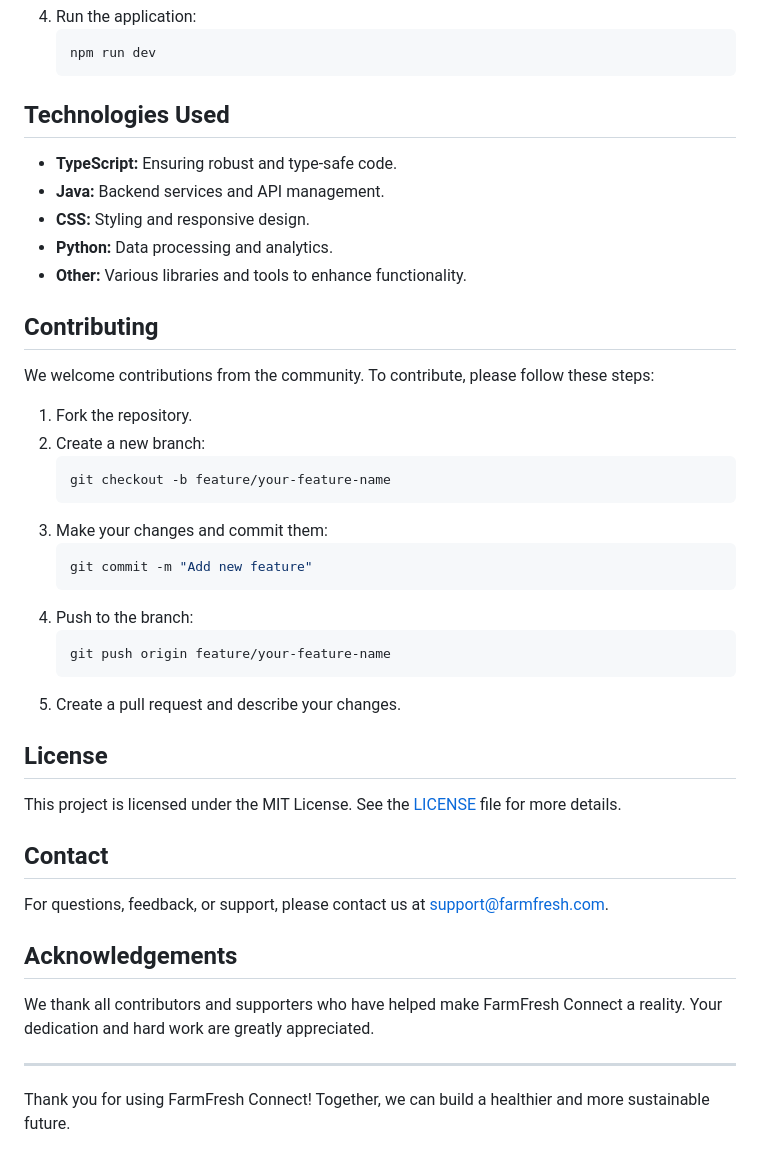
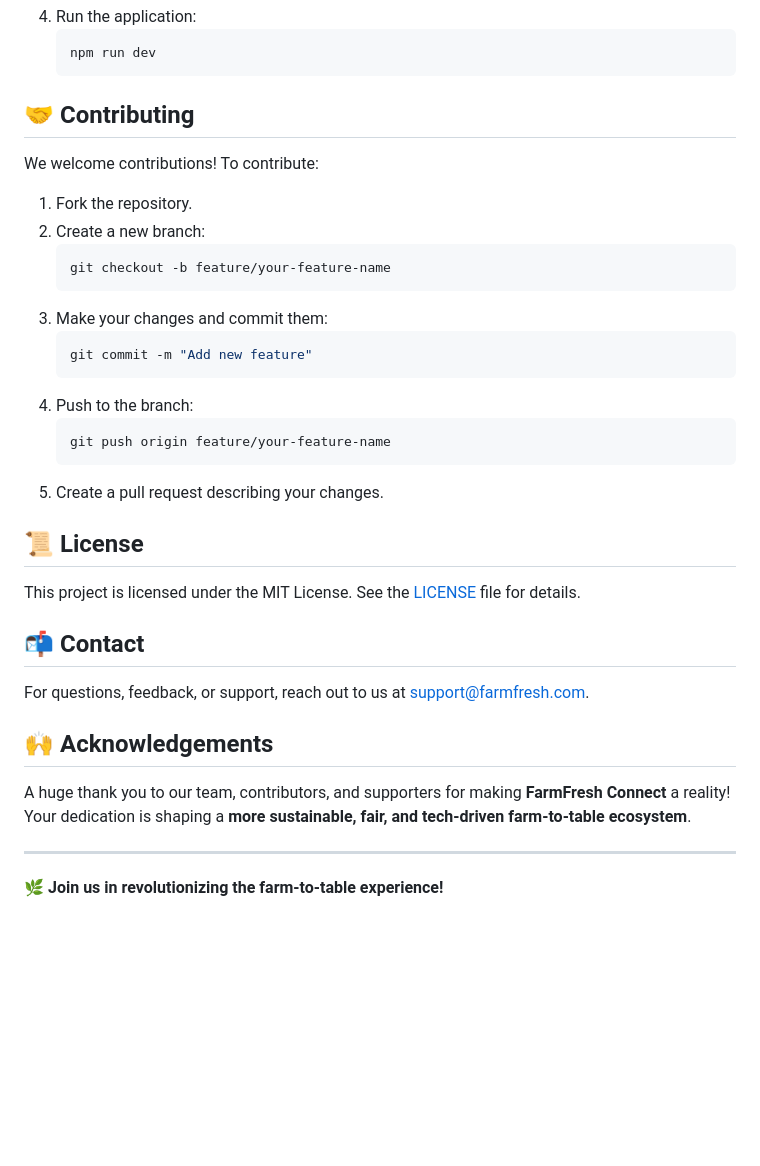
Before and after one commit to Punnamrithvika/FarmFresh, a Markdown page: README.md, the part around one of its changes. Rendered like a GitHub page; blank space fills up the shorter version.

````diff
--- a/README.md
+++ b/README.md
@@ -56,15 +91,8 @@ To get started with FarmFresh Connect, follow these steps:
     npm run dev
     ```
 
-## Technologies Used
-- **TypeScript:** Ensuring robust and type-safe code.
-- **Java:** Backend services and API management.
-- **CSS:** Styling and responsive design.
-- **Python:** Data processing and analytics.
-- **Other:** Various libraries and tools to enhance functionality.
-
-## Contributing
-We welcome contributions from the community. To contribute, please follow these steps:
+## 🤝 Contributing
+We welcome contributions! To contribute:
 1. Fork the repository.
 2. Create a new branch:
     ```sh
@@ -78,17 +106,17 @@ We welcome contributions from the community. To contribute, please follow these
     ```sh
     git push origin feature/your-feature-name
     ```
-5. Create a pull request and describe your changes.
+5. Create a pull request describing your changes.
 
-## License
-This project is licensed under the MIT License. See the [LICENSE](LICENSE) file for more details.
+## 📜 License
+This project is licensed under the MIT License. See the [LICENSE](LICENSE) file for details.
 
-## Contact
-For questions, feedback, or support, please contact us at [support@farmfresh.com](mailto:support@farmfresh.com).
+## 📬 Contact
+For questions, feedback, or support, reach out to us at [support@farmfresh.com](mailto:support@farmfresh.com).
 
-## Acknowledgements
-We thank all contributors and supporters who have helped make FarmFresh Connect a reality. Your dedication and hard work are greatly appreciated.
+## 🙌 Acknowledgements
+A huge thank you to our team, contributors, and supporters for making **FarmFresh Connect** a reality! Your dedication is shaping a **more sustainable, fair, and tech-driven farm-to-table ecosystem**.
 
 ---
 
-Thank you for using FarmFresh Connect! Together, we can build a healthier and more sustainable future.
+🌿 **Join us in revolutionizing the farm-to-table experience!**
````
Also changed, not shown: other parts of README.md (+64 -29 lines).
